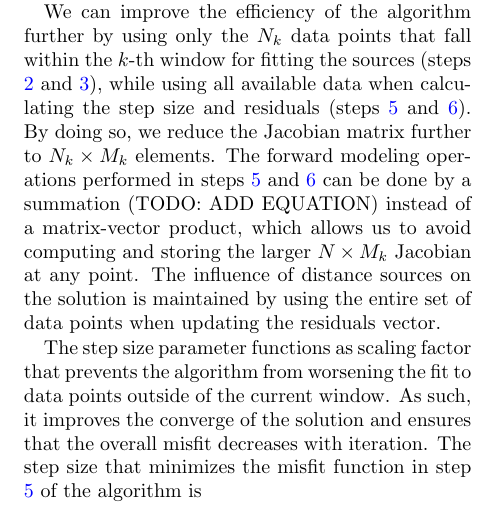
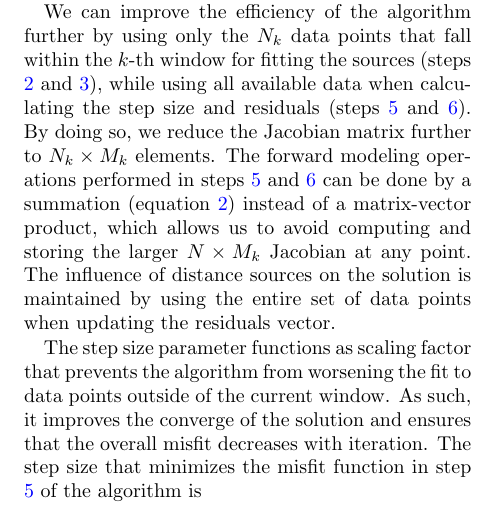
Before and after one commit to compgeolab/eql-gradient-boosted, a LaTeX paper (manuscript/manuscript.tex): part of one column of page 5 of 18, cut so that both start at the same text. Compiled offline with pdfLaTeX; a missing bibliography style is replaced by a similar one.

Commit message:
Add reference to forward modelling sum equation

```diff
--- a/manuscript/manuscript.tex
+++ b/manuscript/manuscript.tex
@@ -493,7 +494,7 @@ By doing so, we reduce the Jacobian matrix further to $N_k \times M_k$
 elements.
 The forward modeling operations performed in steps \ref{alg:stepsize} and
 \ref{alg:residual} can be done by a summation
-(TODO: ADD EQUATION)
+(equation~\ref{eq:forward-sum})
 instead of a matrix-vector product, which allows us to avoid computing and
 storing the larger $N \times M_k$ Jacobian at any point.
 The influence of distance sources on the solution is maintained by using the
```
Also changed, not shown: manuscript/manuscript.tex (1 more changed lines).
